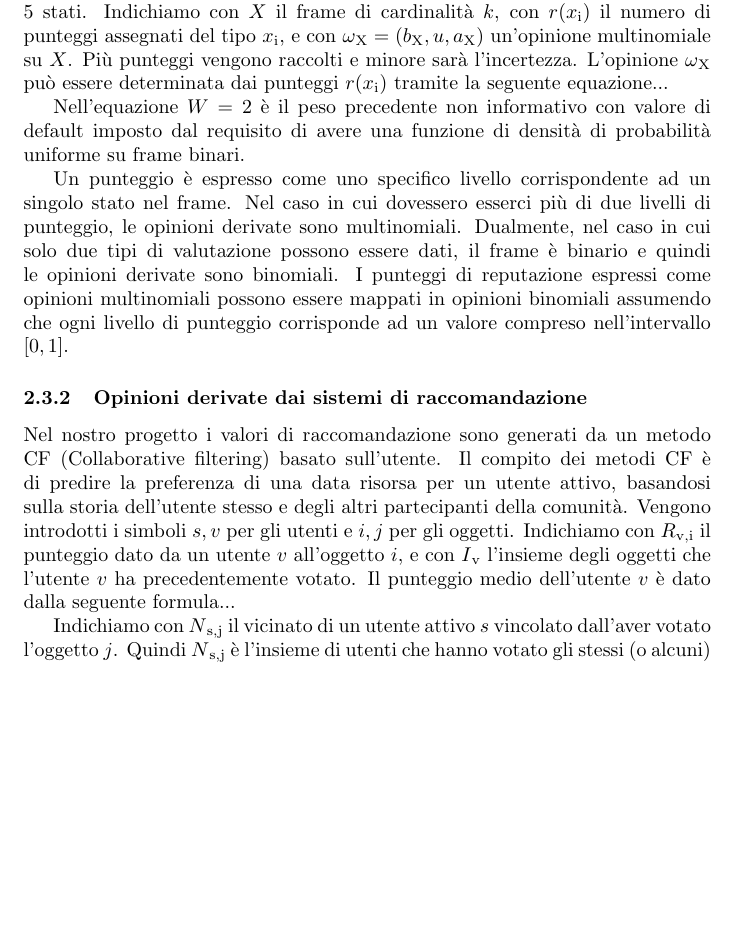
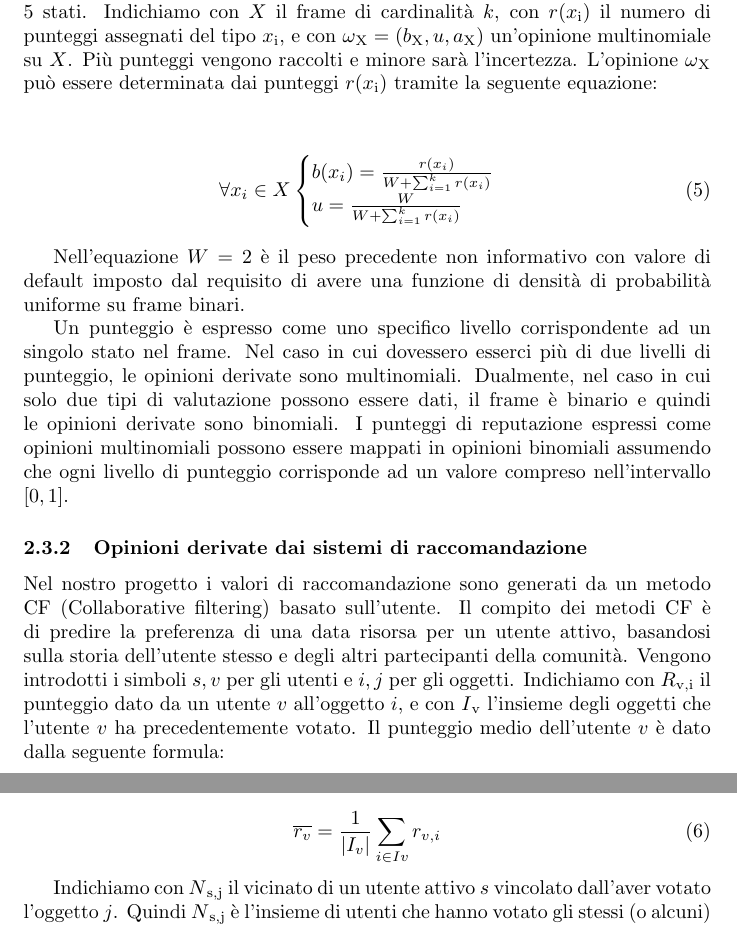
Before and after one commit to ceradini/progetto-ia, a LaTeX document (document.tex): part of page 9 of 16 before the commit and two parts of pages 9 and 10 of 17 after it, the two joined at a grey line, cut so that both start at the same text, the shorter picture padded with empty space. Compiled offline with pdfLaTeX.

Commit message:
aggiunte altre formule

```diff
--- a/document.tex
+++ b/document.tex
@@ -280,7 +280,18 @@
 	il frame di cardinalità $k$, con $r(x\textsubscript{i})$ il numero di punteggi assegnati del
 	tipo $x\textsubscript{i}$, e con $\omega\textsubscript{X} =(b\textsubscript{X},u,a\textsubscript{X})$ un'opinione multinomiale su $X$. Più punteggi
 	vengono raccolti e minore sarà l'incertezza. L'opinione $\omega\textsubscript{X}$ può
-	essere determinata dai punteggi $r(x\textsubscript{i})$ tramite la seguente equazione...
+	essere determinata dai punteggi $r(x\textsubscript{i})$ tramite la seguente equazione:
+
+	\begin{center}
+	\begin{equation}
+		\forall x_i \in X \begin{cases}
+								b(x_i)=\frac{r(x_i)}{W+\sum_{i=1}^k r(x_i)}\\
+								u=\frac{W}{W+\sum_{i=1}^k r(x_i)}
+							\end{cases}
+							\label{equazione5}
+	\end{equation}
+	\end{center}
+
 
 
 	Nell'equazione $W = 2$ è il peso precedente non informativo con valore di
@@ -308,7 +319,14 @@
 	utenti e $i,j$ per gli oggetti. Indichiamo con $R\textsubscript{v,i}$ il punteggio dato da
 	un utente $v$ all'oggetto $i$, e con $I\textsubscript{v}$ l'insieme degli oggetti che l'utente
 	$v$ ha precedentemente votato. Il punteggio medio dell'utente $v$ è dato
-	dalla seguente formula...
+	dalla seguente formula:
+
+	\begin{center}
+	\begin{equation}
+		\overline{r_v}=\frac{1}{|I_v|} \sum_{i \in Iv} r_{v,i}
+		\label{equazione5}
+	\end{equation}
+	\end{center}
 
 	Indichiamo con $N\textsubscript{s,j}$ il vicinato di un utente attivo $s$ vincolato
 	dall'aver votato l'oggetto $j$. Quindi $N\textsubscript{s,j}$ è l'insieme di utenti che
```
